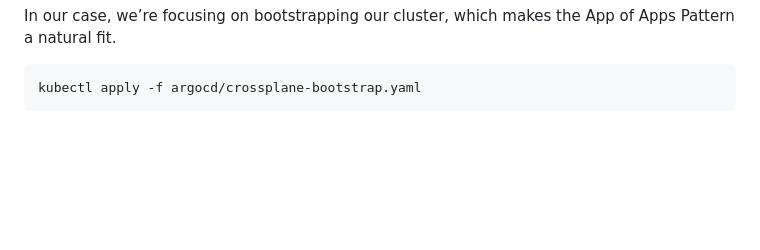
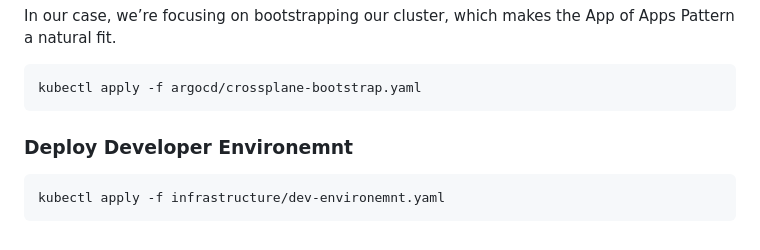
Before and after one commit to orsharon7/azure-crossplane-argocd, a Markdown page: README.md, the part around the change. Rendered like a GitHub page; blank space fills up the shorter version.

Commit message:
Add deployment instructions for Developer Environment in README

````diff
--- a/README.md
+++ b/README.md
@@ -130,3 +130,9 @@ In our case, we’re focusing on bootstrapping our cluster, which makes the App
 ```sh
 kubectl apply -f argocd/crossplane-bootstrap.yaml
 ```
+
+
+### Deploy Developer Environemnt
+```sh
+kubectl apply -f infrastructure/dev-environemnt.yaml
+```
````
